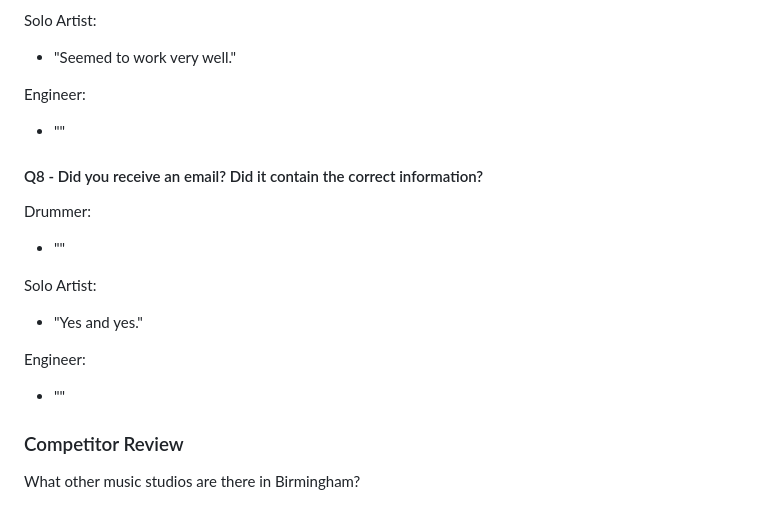
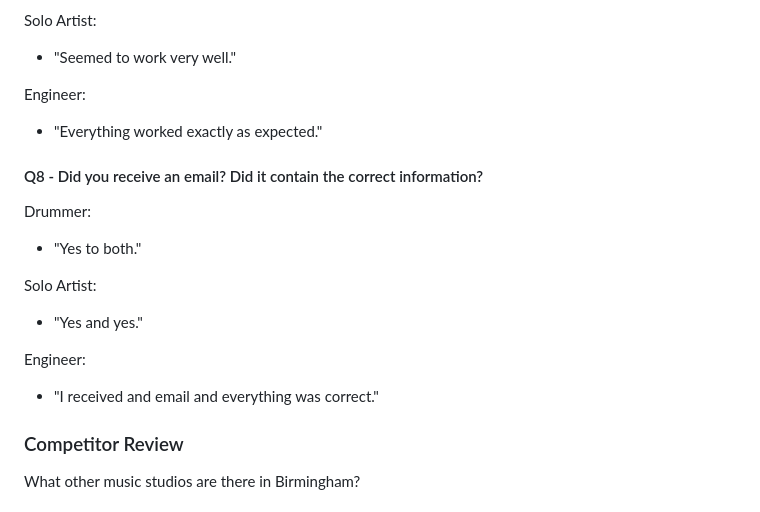
Before and after one commit to ryanmcnally93/ascension, a Markdown page: README.md, the part around the change printed below. Rendered like a GitHub page.

```diff
--- a/README.md
+++ b/README.md
@@ -362,13 +362,13 @@ Solo Artist:
 
 Engineer:
 
-- ""
+- "Everything worked exactly as expected."
 
 #### Q8 - Did you receive an email? Did it contain the correct information?
 
 Drummer:
 
-- ""
+- "Yes to both."
 
 Solo Artist:
 
@@ -376,7 +376,7 @@ Solo Artist:
 
 Engineer:
 
-- ""
+- "I received and email and everything was correct."
 
 ### Competitor Review
 
```
Also changed, not shown: other parts of README.md (+13 -13 lines).
